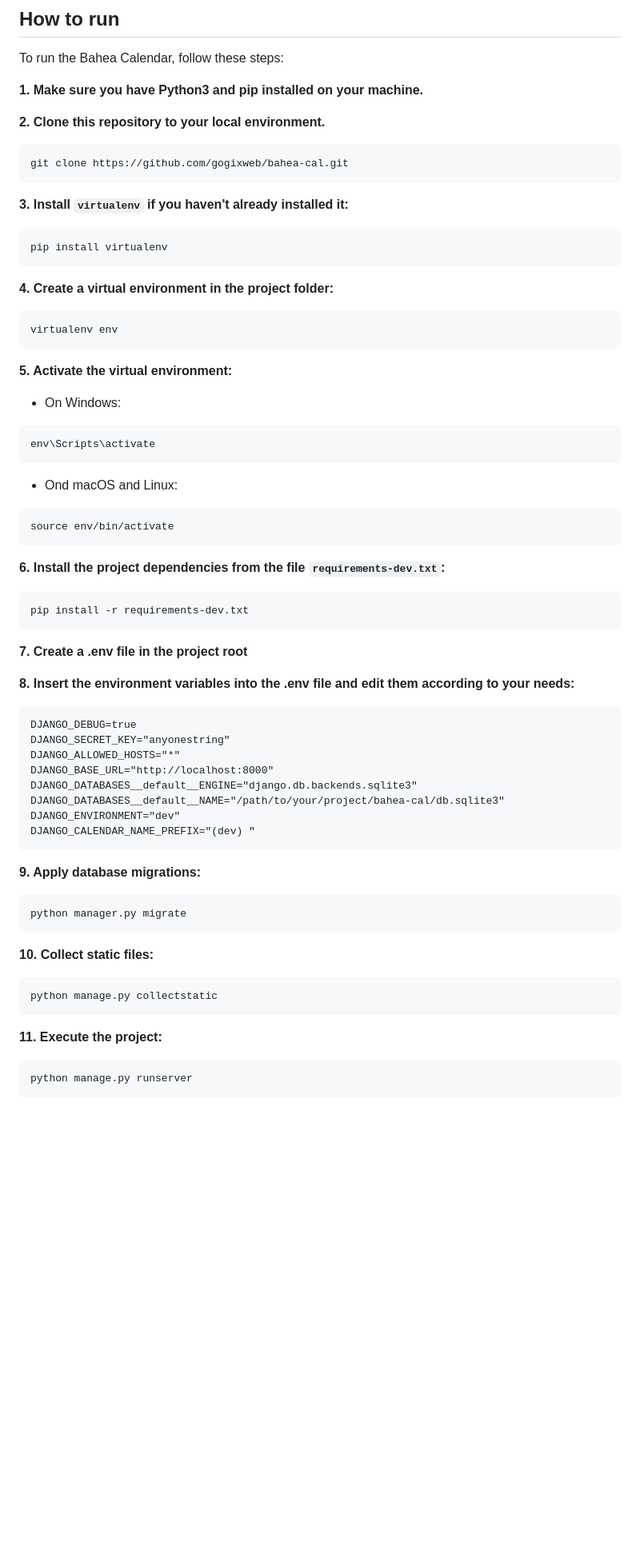
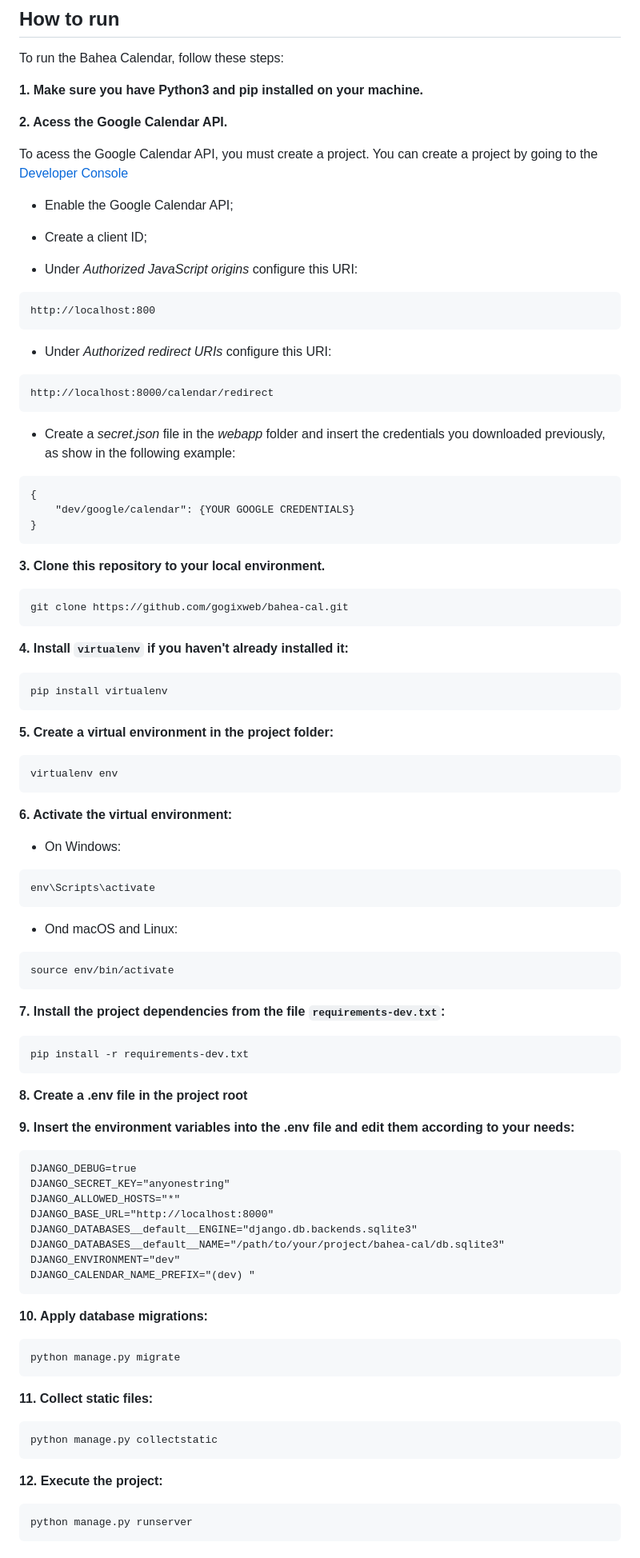
Before and after one commit to ruanclaudio/bahea-cal, a Markdown page: README.md, the part around the change printed below. Shown: that part at 80% size. GitHub-like rendering; blank space fills up the shorter version.

````diff
--- a/README.md
+++ b/README.md
@@ -8,25 +8,53 @@ To run the Bahea Calendar, follow these steps:
 
 **1. Make sure you have Python3 and pip installed on your machine.**
 
-**2. Clone this repository to your local environment.**
+**2. Acess the Google Calendar API.**
+
+To acess the Google Calendar API, you must create a project. You can create a project by going to the [Developer Console](https://console.developers.google.com/)
+
+- Enable the Google Calendar API;
+
+- Create a client ID;
+
+- Under _Authorized JavaScript origins_ configure this URI:
+
+```
+http://localhost:800
+```
+
+- Under _Authorized redirect URIs_ configure this URI:
+
+```
+http://localhost:8000/calendar/redirect
+```
+
+- Create a _secret.json_ file in the _webapp_ folder and insert the credentials you downloaded previously, as show in the following example:
+
+```
+{
+    "dev/google/calendar": {YOUR GOOGLE CREDENTIALS}
+}
+```
+
+**3. Clone this repository to your local environment.**
 
 ```
 git clone https://github.com/gogixweb/bahea-cal.git
 ```
 
-**3. Install `virtualenv` if you haven't already installed it:**
+**4. Install `virtualenv` if you haven't already installed it:**
 
 ```
 pip install virtualenv
 ```
 
-**4. Create a virtual environment in the project folder:**
+**5. Create a virtual environment in the project folder:**
 
 ```
 virtualenv env
 ```
 
-**5. Activate the virtual environment:**
+**6. Activate the virtual environment:**
 
 - On Windows:
 
@@ -40,15 +68,15 @@ env\Scripts\activate
 source env/bin/activate
 ```
 
-**6. Install the project dependencies from the file `requirements-dev.txt`:**
+**7. Install the project dependencies from the file `requirements-dev.txt`:**
 
 ```
 pip install -r requirements-dev.txt
 ```
 
-**7. Create a .env file in the project root**
+**8. Create a .env file in the project root**
 
-**8. Insert the environment variables into the .env file and edit them according to your needs:**
+**9. Insert the environment variables into the .env file and edit them according to your needs:**
 
 ```
 DJANGO_DEBUG=true
@@ -61,19 +89,19 @@ DJANGO_ENVIRONMENT="dev"
 DJANGO_CALENDAR_NAME_PREFIX="(dev) "
 ```
 
-**9. Apply database migrations:**
+**10. Apply database migrations:**
 
 ```
-python manager.py migrate
+python manage.py migrate
 ```
 
-**10. Collect static files:**
+**11. Collect static files:**
 
 ```
 python manage.py collectstatic
 ```
 
-**11. Execute the project:**
+**12. Execute the project:**
 
 ```
 python manage.py runserver
````
Also changed, not shown: other parts of README.md (+42 -10 lines).
